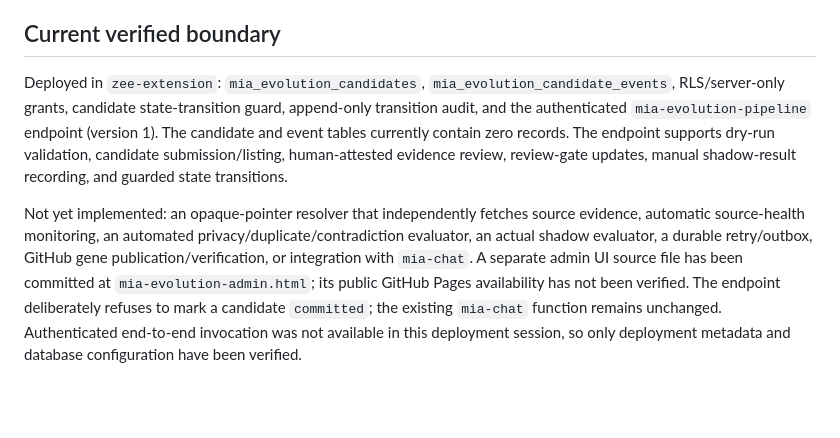
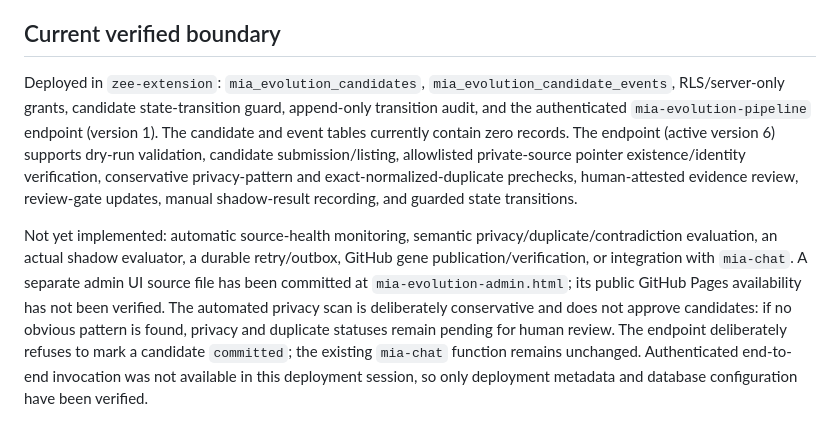
Before and after one commit to ZEEFSEE/ZEE, a Markdown page: mia/evolution-pipeline-v1.1.md, the part around the change. Drawn GitHub-style; blank space fills up the shorter version.

Commit message:
docs(mia): document v6 source and precheck behavior

```diff
--- a/mia/evolution-pipeline-v1.1.md
+++ b/mia/evolution-pipeline-v1.1.md
@@ -76,6 +76,6 @@ Track counts by state, oldest pending age, source-health failures, privacy block
 
 ## Current verified boundary
 
-Deployed in `zee-extension`: `mia_evolution_candidates`, `mia_evolution_candidate_events`, RLS/server-only grants, candidate state-transition guard, append-only transition audit, and the authenticated `mia-evolution-pipeline` endpoint (version 1). The candidate and event tables currently contain zero records. The endpoint supports dry-run validation, candidate submission/listing, human-attested evidence review, review-gate updates, manual shadow-result recording, and guarded state transitions.
+Deployed in `zee-extension`: `mia_evolution_candidates`, `mia_evolution_candidate_events`, RLS/server-only grants, candidate state-transition guard, append-only transition audit, and the authenticated `mia-evolution-pipeline` endpoint (version 1). The candidate and event tables currently contain zero records. The endpoint (active version 6) supports dry-run validation, candidate submission/listing, allowlisted private-source pointer existence/identity verification, conservative privacy-pattern and exact-normalized-duplicate prechecks, human-attested evidence review, review-gate updates, manual shadow-result recording, and guarded state transitions.
 
-Not yet implemented: an opaque-pointer resolver that independently fetches source evidence, automatic source-health monitoring, an automated privacy/duplicate/contradiction evaluator, an actual shadow evaluator, a durable retry/outbox, GitHub gene publication/verification, or integration with `mia-chat`. A separate admin UI source file has been committed at `mia-evolution-admin.html`; its public GitHub Pages availability has not been verified. The endpoint deliberately refuses to mark a candidate `committed`; the existing `mia-chat` function remains unchanged. Authenticated end-to-end invocation was not available in this deployment session, so only deployment metadata and database configuration have been verified.
+Not yet implemented: automatic source-health monitoring, semantic privacy/duplicate/contradiction evaluation, an actual shadow evaluator, a durable retry/outbox, GitHub gene publication/verification, or integration with `mia-chat`. A separate admin UI source file has been committed at `mia-evolution-admin.html`; its public GitHub Pages availability has not been verified. The automated privacy scan is deliberately conservative and does not approve candidates: if no obvious pattern is found, privacy and duplicate statuses remain pending for human review. The endpoint deliberately refuses to mark a candidate `committed`; the existing `mia-chat` function remains unchanged. Authenticated end-to-end invocation was not available in this deployment session, so only deployment metadata and database configuration have been verified.
```
